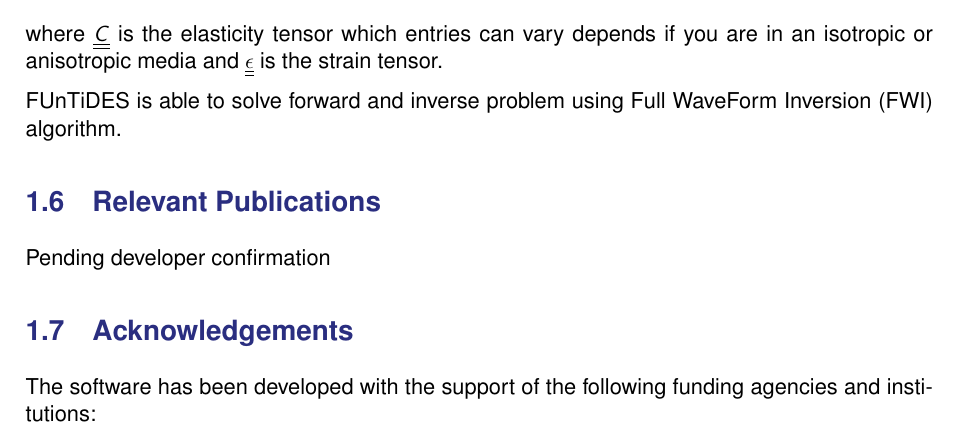
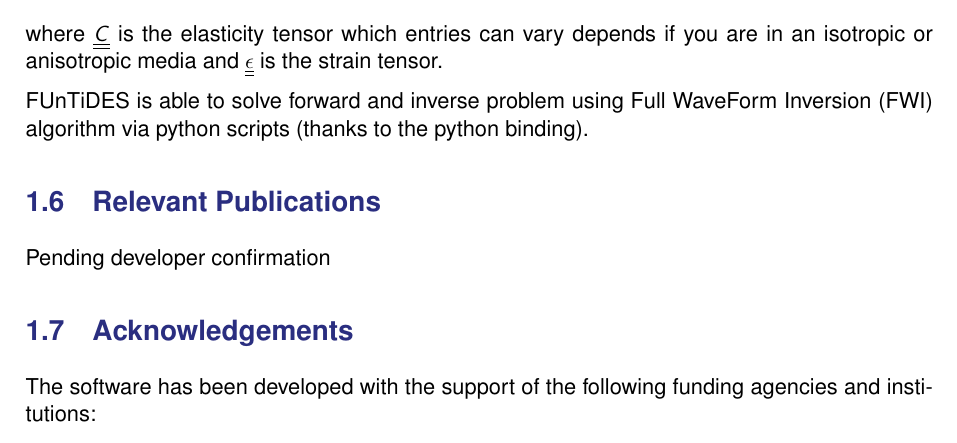
Before and after one commit to numpex/exa-ma-d7.1, a LaTeX document (standalone-funtides.tex, which reads software/funtides/funtides.tex): part of page 3 of 3, cut so that both start at the same text. Compiled offline with pdfLaTeX.

Commit message:
Little modif

```diff
--- a/software/funtides/funtides.tex
+++ b/software/funtides/funtides.tex
@@ -131,7 +131,7 @@
 where  $\underline{\underline{C}}$ is the elasticity tensor which entries can vary depends if you are in an isotropic or anisotropic media
 and $\underline{\underline{\epsilon}}$  is the strain tensor.
 
-FUnTiDES is able to solve forward and inverse problem using Full WaveForm Inversion (FWI) algorithm.
+FUnTiDES is able to solve forward and inverse problem using Full WaveForm Inversion (FWI) algorithm via python scripts (thanks to the python binding).
 
 
 \subsection{Relevant Publications}
```
